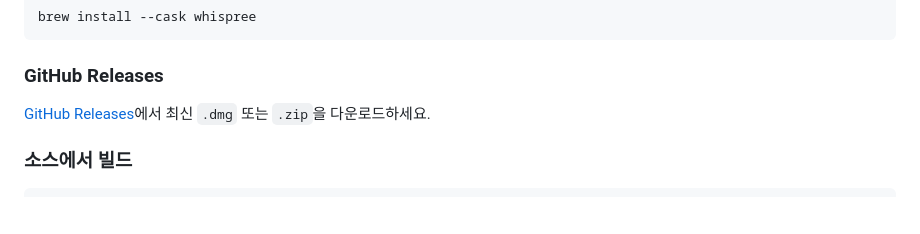
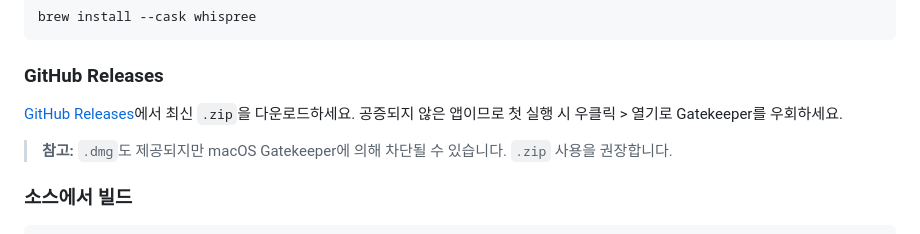
Before and after one commit to Arsture/whispree, a Markdown page: README.ko.md, the part around the change. Drawn GitHub-style; blank space fills up the shorter version.

Commit message:
docs: add code signing notes and DMG Gatekeeper warning
- CLAUDE.md: document local vs CI signing difference
- README: recommend .zip over .dmg due to Gatekeeper blocking

```diff
--- a/README.ko.md
+++ b/README.ko.md
@@ -77,7 +77,9 @@ brew install --cask whispree
 
 ### GitHub Releases
 
-[GitHub Releases](https://github.com/Arsture/whispree/releases)에서 최신 `.dmg` 또는 `.zip`을 다운로드하세요.
+[GitHub Releases](https://github.com/Arsture/whispree/releases)에서 최신 `.zip`을 다운로드하세요. 공증되지 않은 앱이므로 첫 실행 시 우클릭 > 열기로 Gatekeeper를 우회하세요.
+
+> **참고:** `.dmg`도 제공되지만 macOS Gatekeeper에 의해 차단될 수 있습니다. `.zip` 사용을 권장합니다.
 
 ### 소스에서 빌드
 
```
Also changed, not shown: CLAUDE.md (+2 -0 lines), README.md (+3 -1 lines).
